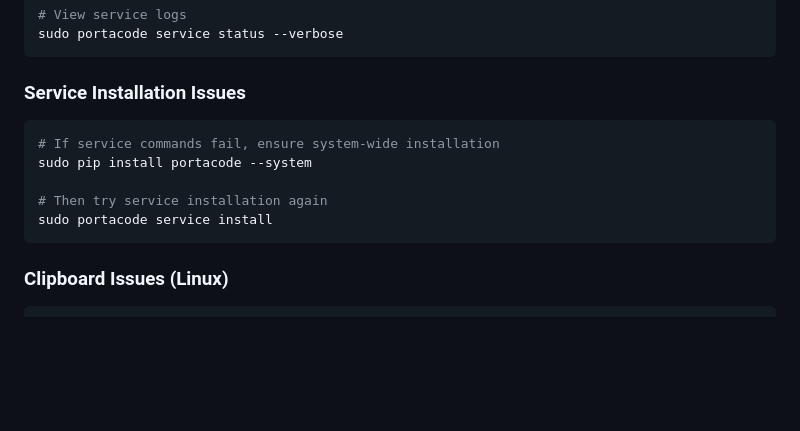
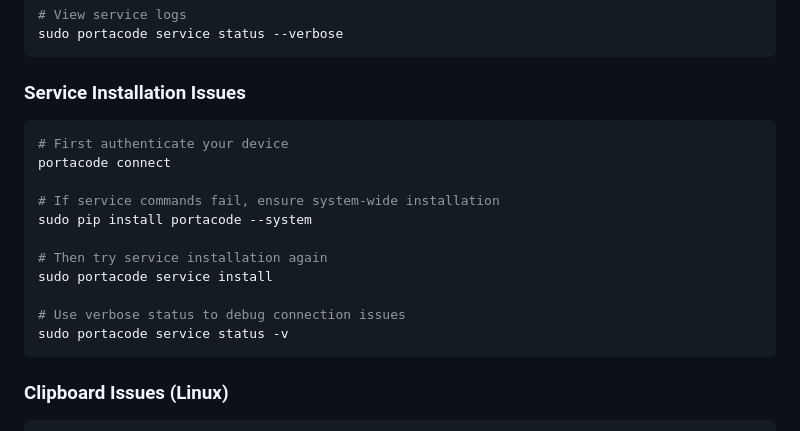
Before and after one commit to portacode/portacode, a Markdown page: README.md, the part around one of its changes. GitHub-like rendering; blank space fills up the shorter version.

````diff
--- a/README.md
+++ b/README.md
@@ -153,11 +124,17 @@ sudo portacode service status --verbose
 
 ### Service Installation Issues
 ```bash
+# First authenticate your device
+portacode connect
+
 # If service commands fail, ensure system-wide installation
 sudo pip install portacode --system
 
 # Then try service installation again
 sudo portacode service install
+
+# Use verbose status to debug connection issues
+sudo portacode service status -v
 ```
 
 ### Clipboard Issues (Linux)
````
Also changed, not shown: other parts of README.md (+11 -40 lines), todo/UI_UX/dashboard_new_terminal_form_workdir_covers_start_button.md (deleted, +0 -7 lines).
